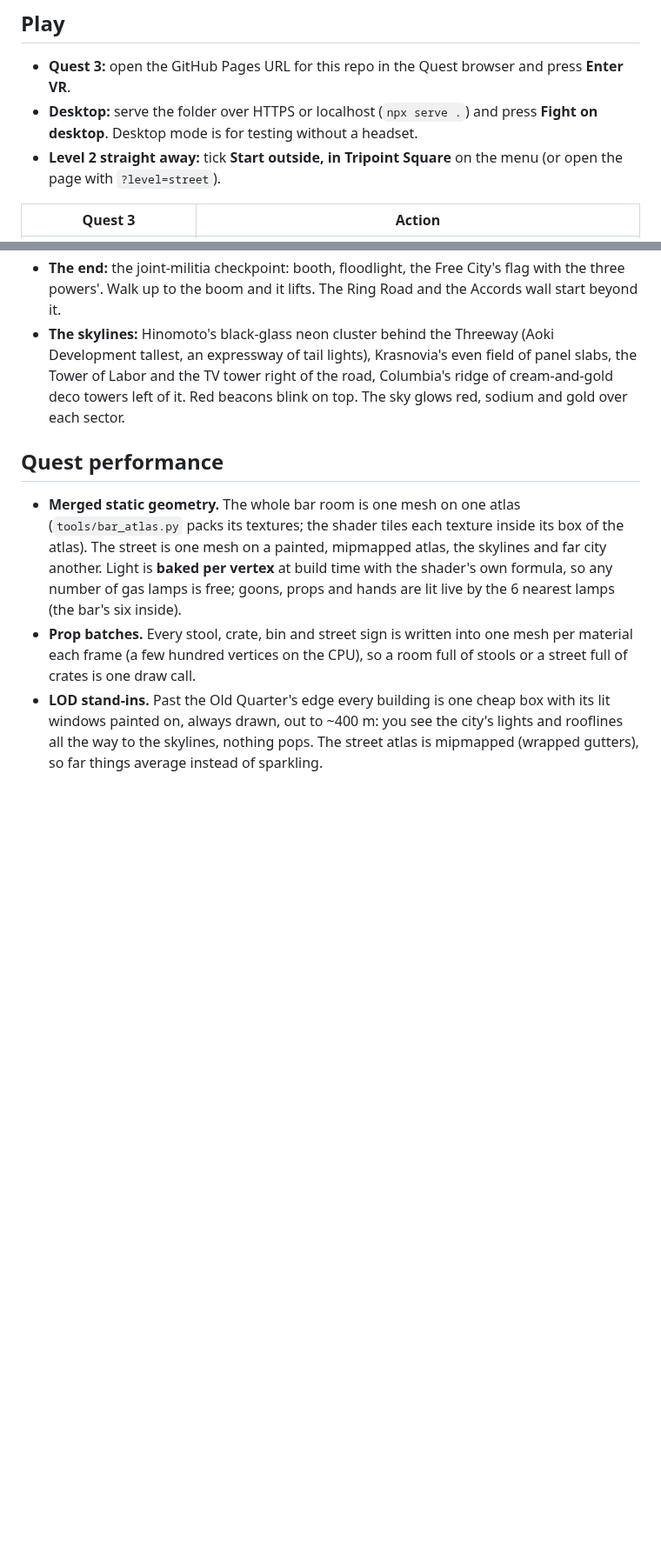
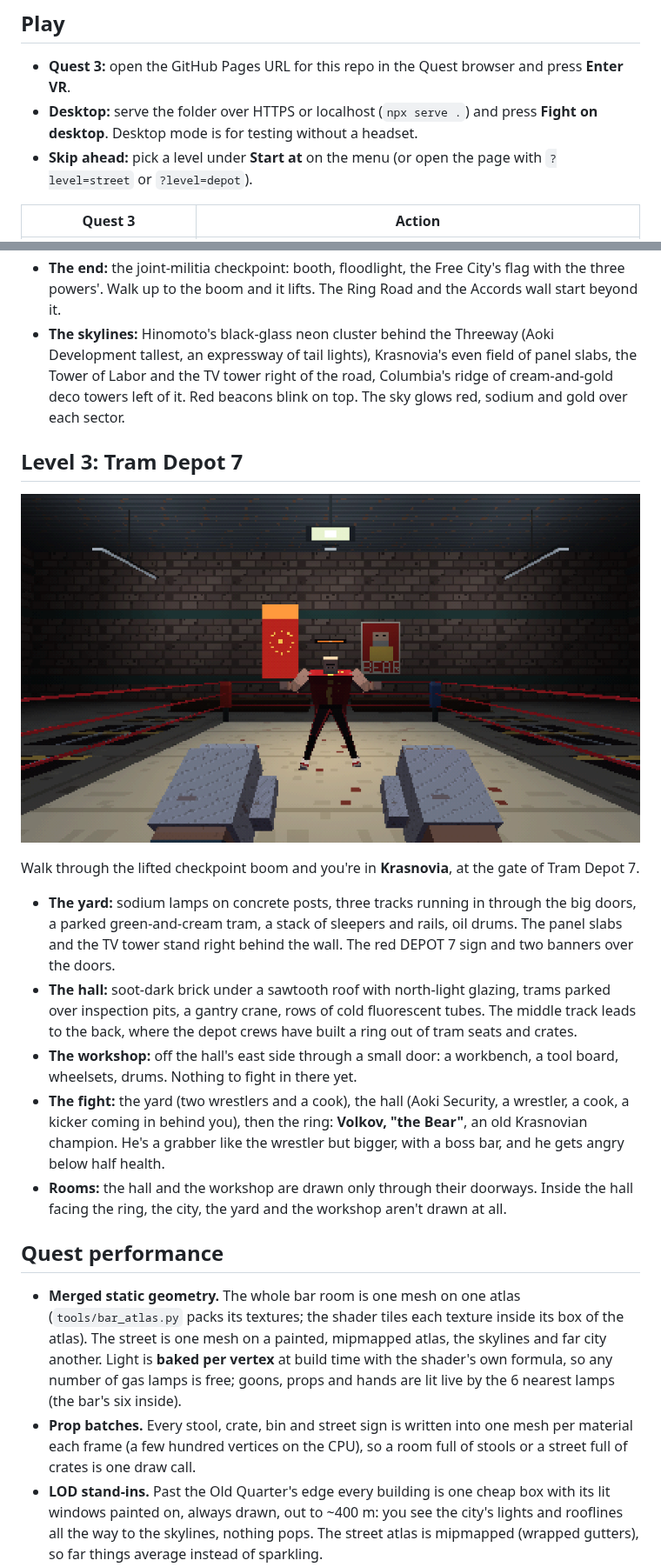
Before and after one commit to KungFuKennyOG/the-threeway, a Markdown page: README.md, 2 parts joined by grey strips. Shown at 87% size. Drawn GitHub-style; pictures changed too: docs/depot.png (added); blank space fills up the shorter version.

Commit message:
README: level 3, rooms, depot tests; docs/depot.png
Co-Authored-By: Claude Opus 5.5 <noreply@anthropic.com>
Claude-Session: https://claude.ai/code/session_01764GRixkTWMefNwh5dRbt6

```diff
--- a/README.md
+++ b/README.md
@@ -12,7 +12,7 @@ This is the combat MVP. It answers one question: does hitting people in The Thre
 
 - **Quest 3:** open the GitHub Pages URL for this repo in the Quest browser and press **Enter VR**.
 - **Desktop:** serve the folder over HTTPS or localhost (`npx serve .`) and press **Fight on desktop**. Desktop mode is for testing without a headset.
-- **Level 2 straight away:** tick **Start outside, in Tripoint Square** on the menu (or open the page with `?level=street`).
+- **Skip ahead:** pick a level under **Start at** on the menu (or open the page with `?level=street` or `?level=depot`).
 
 | Quest 3 | Action |
 | --- | --- |
@@ -62,6 +62,18 @@ Clear the bar and the front door swings open onto **Tripoint Square** at night.
 - **The end:** the joint-militia checkpoint: booth, floodlight, the Free City's flag with the three powers'. Walk up to the boom and it lifts. The Ring Road and the Accords wall start beyond it.
 - **The skylines:** Hinomoto's black-glass neon cluster behind the Threeway (Aoki Development tallest, an expressway of tail lights), Krasnovia's even field of panel slabs, the Tower of Labor and the TV tower right of the road, Columbia's ridge of cream-and-gold deco towers left of it. Red beacons blink on top. The sky glows red, sodium and gold over each sector.
 
+## Level 3: Tram Depot 7
+
+![Volkov's ring](docs/depot.png)
+
+Walk through the lifted checkpoint boom and you're in **Krasnovia**, at the gate of Tram Depot 7.
+
+- **The yard:** sodium lamps on concrete posts, three tracks running in through the big doors, a parked green-and-cream tram, a stack of sleepers and rails, oil drums. The panel slabs and the TV tower stand right behind the wall. The red DEPOT 7 sign and two banners over the doors.
+- **The hall:** soot-dark brick under a sawtooth roof with north-light glazing, trams parked over inspection pits, a gantry crane, rows of cold fluorescent tubes. The middle track leads to the back, where the depot crews have built a ring out of tram seats and crates.
+- **The workshop:** off the hall's east side through a small door: a workbench, a tool board, wheelsets, drums. Nothing to fight in there yet.
+- **The fight:** the yard (two wrestlers and a cook), the hall (Aoki Security, a wrestler, a cook, a kicker coming in behind you), then the ring: **Volkov, "the Bear"**, an old Krasnovian champion. He's a grabber like the wrestler but bigger, with a boss bar, and he gets angry below half health.
+- **Rooms:** the hall and the workshop are drawn only through their doorways. Inside the hall facing the ring, the city, the yard and the workshop aren't drawn at all.
+
 ## Quest performance
 
 - **Merged static geometry.** The whole bar room is one mesh on one atlas (`tools/bar_atlas.py` packs its textures; the shader tiles each texture inside its box of the atlas). The street is one mesh on a painted, mipmapped atlas, the skylines and far city another. Light is **baked per vertex** at build time with the shader's own formula, so any number of gas lamps is free; goons, props and hands are lit live by the 6 nearest lamps (the bar's six inside).
```
Also changed, not shown: other parts of README.md (+7 -4 lines).
